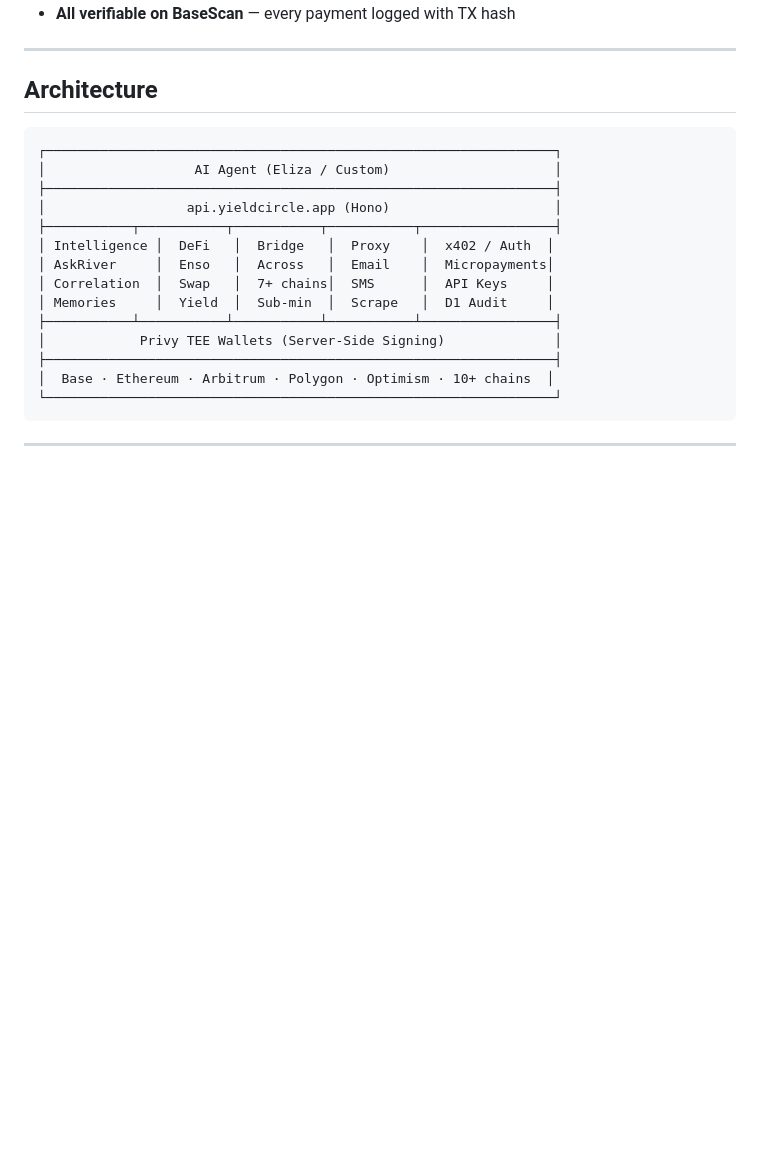
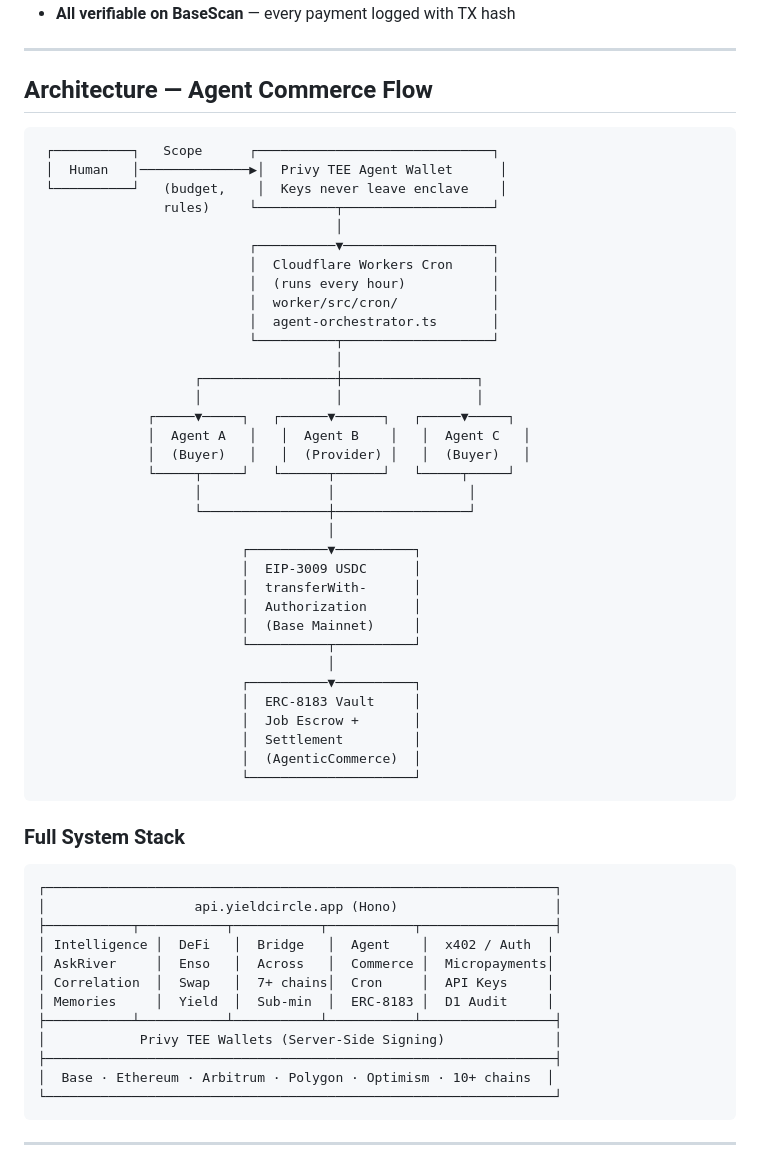
Before and after one commit to BidurS/newsriver-showcase, a Markdown page: README.md, the part around one of its changes. GitHub-like rendering; blank space fills up the shorter version.

````diff
--- a/README.md
+++ b/README.md
@@ -64,18 +72,54 @@ Continuous automated economy between agents — real USDC payments on Base, ever
 
 ---
 
-## Architecture
+## Architecture — Agent Commerce Flow
 
 ```
+ ┌──────────┐   Scope      ┌──────────────────────────────┐
+ │  Human   │──────────────▶│  Privy TEE Agent Wallet      │
+ └──────────┘   (budget,    │  Keys never leave enclave    │
+                rules)     └──────────┬───────────────────┘
+                                      │
+                           ┌──────────▼───────────────────┐
+                           │  Cloudflare Workers Cron     │
+                           │  (runs every hour)           │
+                           │  worker/src/cron/            │
+                           │  agent-orchestrator.ts       │
+                           └──────────┬───────────────────┘
+                                      │
+                    ┌─────────────────┼─────────────────┐
+                    │                 │                 │
+              ┌─────▼─────┐   ┌──────▼──────┐   ┌─────▼─────┐
+              │  Agent A   │   │  Agent B    │   │  Agent C   │
+              │  (Buyer)   │   │  (Provider) │   │  (Buyer)   │
+              └─────┬─────┘   └──────┬──────┘   └─────┬─────┘
+                    │                │                 │
+                    └────────────────┼─────────────────┘
+                                     │
+                          ┌──────────▼──────────┐
+                          │  EIP-3009 USDC      │
+                          │  transferWith-      │
+                          │  Authorization      │
+                          │  (Base Mainnet)     │
+                          └──────────┬──────────┘
+                                     │
+                          ┌──────────▼──────────┐
+                          │  ERC-8183 Vault     │
+                          │  Job Escrow +       │
+                          │  Settlement         │
+                          │  (AgenticCommerce)  │
+                          └─────────────────────┘
+```
+
+### Full System Stack
+```
 ┌─────────────────────────────────────────────────────────────────┐
-│                   AI Agent (Eliza / Custom)                     │
-├─────────────────────────────────────────────────────────────────┤
-│                  api.yieldcircle.app (Hono)                     │
+│                   api.yieldcircle.app (Hono)                    │
 ├───────────┬───────────┬───────────┬───────────┬─────────────────┤
-│ Intelligence │  DeFi   │  Bridge   │  Proxy    │  x402 / Auth  │
-│ AskRiver     │  Enso   │  Across   │  Email    │  Micropayments│
-│ Correlation  │  Swap   │  7+ chains│  SMS      │  API Keys     │
-│ Memories     │  Yield  │  Sub-min  │  Scrape   │  D1 Audit     │
+│ Intelligence │  DeFi   │  Bridge   │  Agent    │  x402 / Auth  │
+│ AskRiver     │  Enso   │  Across   │  Commerce │  Micropayments│
+│ Correlation  │  Swap   │  7+ chains│  Cron     │  API Keys     │
+│ Memories     │  Yield  │  Sub-min  │  ERC-8183 │  D1 Audit     │
 ├───────────┴───────────┴───────────┴───────────┴─────────────────┤
 │            Privy TEE Wallets (Server-Side Signing)              │
 ├─────────────────────────────────────────────────────────────────┤
````
Also changed, not shown: other parts of README.md (+35 -17 lines), docs/screenshot-askriver.png (added), docs/screenshot-landing.png (added), docs/screenshot-onchain.png (added), 12 other files.
